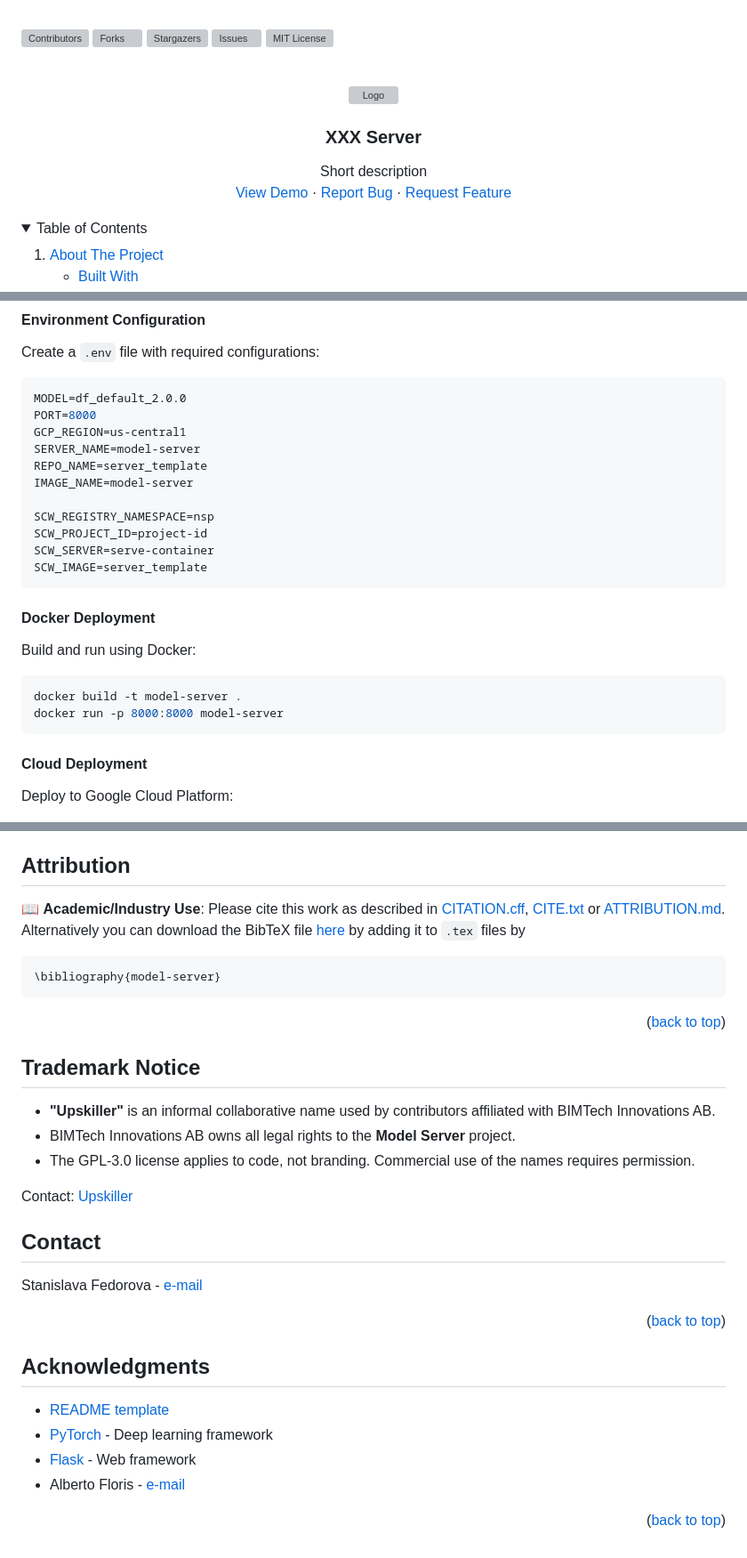
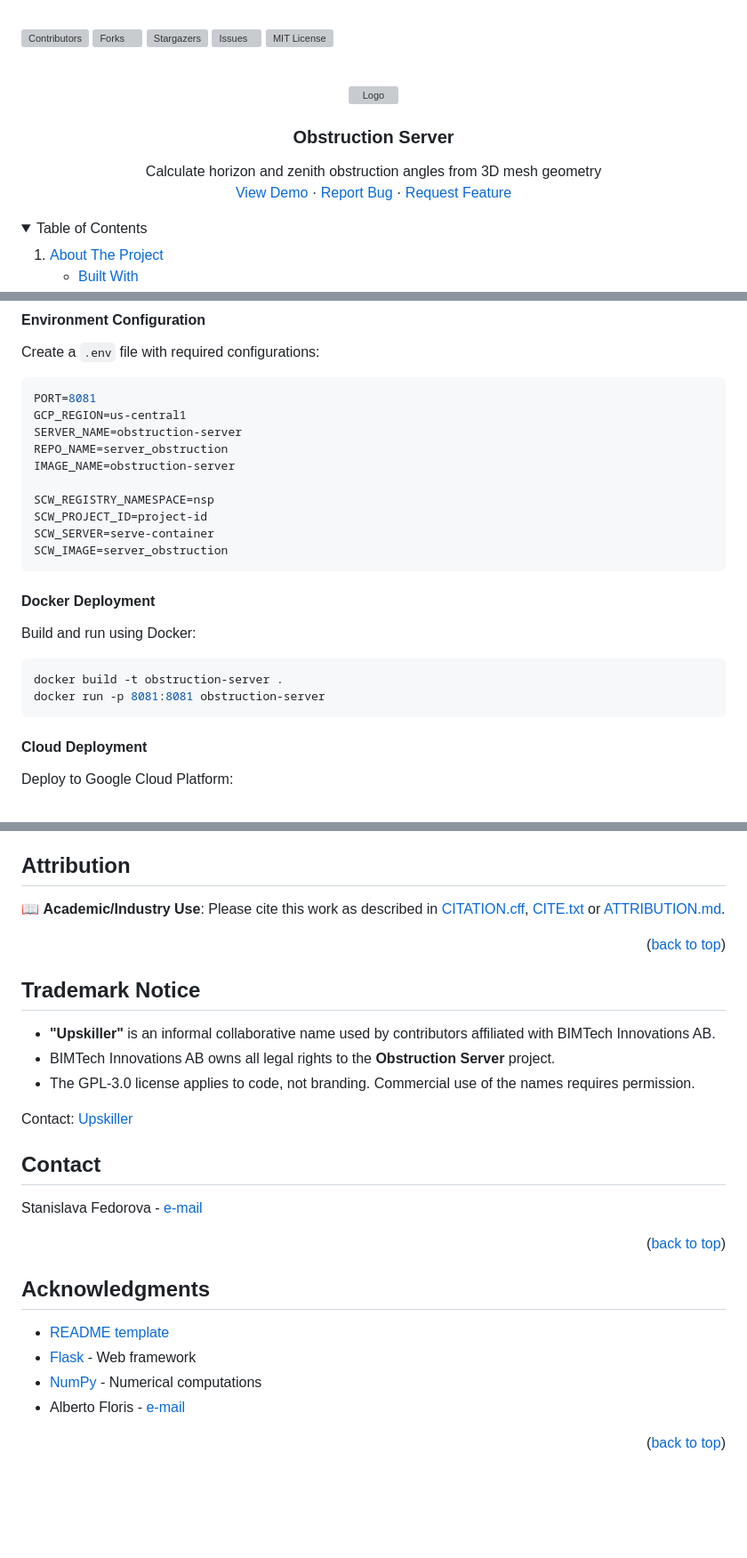
Before and after one commit to upskiller-xyz/server_obstruction, a Markdown page: README.md, 3 parts joined by grey strips. Shown: that part at 89% size. Rendered like a GitHub page; folded sections open; blank space fills up the shorter version; grey boxes are pictures that could not be loaded.

````diff
--- a/README.md
+++ b/README.md
@@ -15,8 +15,8 @@
     <img src="https://github.com/upskiller-xyz/DaylightFactor/blob/main/docs/images/logo_upskiller.png" alt="Logo" height="100" >
   </a>
 
-  <h3 align="center">XXX Server</h3>
+  <h3 align="center">Obstruction Server</h3>
 
   <p align="center">
-    Short description
+    Calculate horizon and zenith obstruction angles from 3D mesh geometry
     <br />
@@ -251,24 +191,23 @@ print(f"Zenith: {result['data']['zenith']['obstruction_angle_degrees']:.2f}°")
 #### Environment Configuration
 Create a `.env` file with required configurations:
 ```sh
-MODEL=df_default_2.0.0
-PORT=8000
+PORT=8081
 GCP_REGION=us-central1
-SERVER_NAME=model-server
-REPO_NAME=server_template
-IMAGE_NAME=model-server
+SERVER_NAME=obstruction-server
+REPO_NAME=server_obstruction
+IMAGE_NAME=obstruction-server
 
 SCW_REGISTRY_NAMESPACE=nsp
 SCW_PROJECT_ID=project-id
 SCW_SERVER=serve-container
-SCW_IMAGE=server_template
+SCW_IMAGE=server_obstruction
 ```
 
 #### Docker Deployment
 Build and run using Docker:
 ```sh
-docker build -t model-server .
-docker run -p 8000:8000 model-server
+docker build -t obstruction-server .
+docker run -p 8081:8081 obstruction-server
 ```
 
 #### Cloud Deployment
@@ -406,17 +342,14 @@ Strong copyleft. You **can** use, distribute and modify this code in both academ
 
 ## Attribution
 
-📖 **Academic/Industry Use**: Please cite this work as described in [CITATION.cff](docs/citation/CITATION.cff), [CITE.txt](docs/citation/CITE.txt) or [ATTRIBUTION.md](docs/citation/ATTRIBUTION.md). Alternatively you can download the BibTeX file [here](docs/citation/model-server.bib) by adding it to `.tex` files by
+📖 **Academic/Industry Use**: Please cite this work as described in [CITATION.cff](docs/citation/CITATION.cff), [CITE.txt](docs/citation/CITE.txt) or [ATTRIBUTION.md](docs/citation/ATTRIBUTION.md).
 
-```tex
-\bibliography{model-server}
-```
 <p align="right">(<a href="#readme-top">back to top</a>)</p>
 
 ## Trademark Notice
 
 - **"Upskiller"** is an informal collaborative name used by contributors affiliated with BIMTech Innovations AB.
-- BIMTech Innovations AB owns all legal rights to the **Model Server** project.
+- BIMTech Innovations AB owns all legal rights to the **Obstruction Server** project.
 - The GPL-3.0 license applies to code, not branding. Commercial use of the names requires permission.
 
 Contact: [Upskiller](mailto:info@upskiller.xyz)
@@ -431,8 +364,8 @@ Stanislava Fedorova - [e-mail](mailto:stasya.fedorova@gmail.com)
 ## Acknowledgments
 
 * [README template](https://github.com/othneildrew/Best-README-Template)
-* [PyTorch](https://pytorch.org/) - Deep learning framework
 * [Flask](https://flask.palletsprojects.com/) - Web framework
+* [NumPy](https://numpy.org/) - Numerical computations
 * Alberto Floris - [e-mail](mailto:alberto.floris@arkion.co)
 
 <p align="right">(<a href="#readme-top">back to top</a>)</p>
@@ -441,13 +374,13 @@ Stanislava Fedorova - [e-mail](mailto:stasya.fedorova@gmail.com)
 
 <!-- MARKDOWN LINKS & IMAGES -->
 <!-- https://www.markdownguide.org/basic-syntax/#reference-style-links -->
-[contributors-shield]: https://img.shields.io/github/contributors/upskiller-xyz/server_template.svg?style=for-the-badge
-[contributors-url]: https://github.com/upskiller-xyz/server_template/graphs/contributors
-[forks-shield]: https://img.shields.io/github/forks/upskiller-xyz/server_template.svg?style=for-the-badge
-[forks-url]: https://github.com/upskiller-xyz/server_template/network/members
-[stars-shield]: https://img.shields.io/github/stars/upskiller-xyz/server_template.svg?style=for-the-badge
-[stars-url]: https://github.com/upskiller-xyz/server_template/stargazers
-[issues-shield]: https://img.shields.io/github/issues/upskiller-xyz/server_template.svg?style=for-the-badge
-[issues-url]: https://github.com/upskiller-xyz/server_template/issues
-[license-shield]: https://img.shields.io/github/license/upskiller-xyz/server_template.svg?style=for-the-badge
-[license-url]: https://github.com/upskiller-xyz/server_template/blob/master/docs/LICENSE.txt
+[contributors-shield]: https://img.shields.io/github/contributors/upskiller-xyz/server_obstruction.svg?style=for-the-badge
+[contributors-url]: https://github.com/upskiller-xyz/server_obstruction/graphs/contributors
+[forks-shield]: https://img.shields.io/github/forks/upskiller-xyz/server_obstruction.svg?style=for-the-badge
+[forks-url]: https://github.com/upskiller-xyz/server_obstruction/network/members
+[stars-shield]: https://img.shields.io/github/stars/upskiller-xyz/server_obstruction.svg?style=for-the-badge
+[stars-url]: https://github.com/upskiller-xyz/server_obstruction/stargazers
+[issues-shield]: https://img.shields.io/github/issues/upskiller-xyz/server_obstruction.svg?style=for-the-badge
+[issues-url]: https://github.com/upskiller-xyz/server_obstruction/issues
+[license-shield]: https://img.shields.io/github/license/upskiller-xyz/server_obstruction.svg?style=for-the-badge
+[license-url]: https://github.com/upskiller-xyz/server_obstruction/blob/master/docs/LICENSE.txt
````
Also changed, not shown: other parts of README.md (+32 -95 lines).
